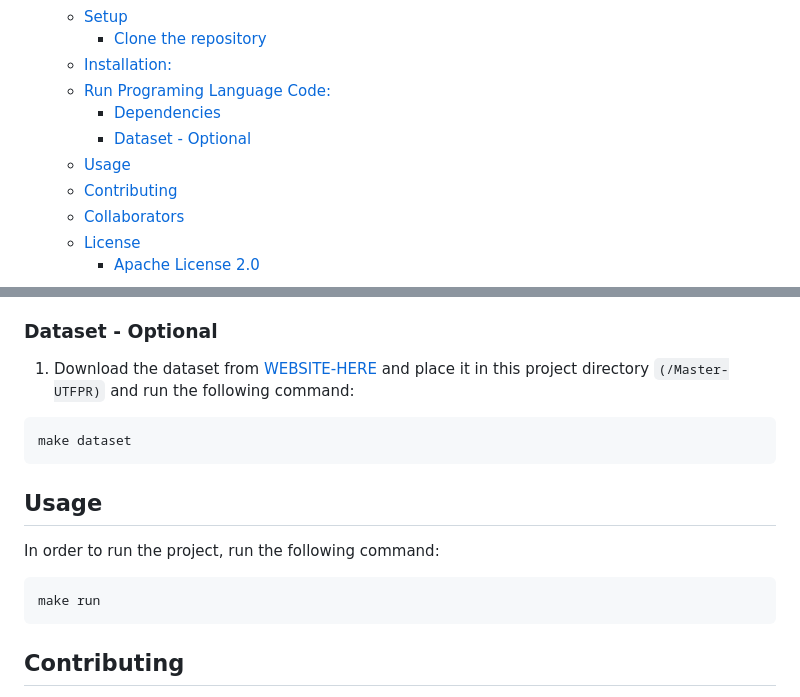
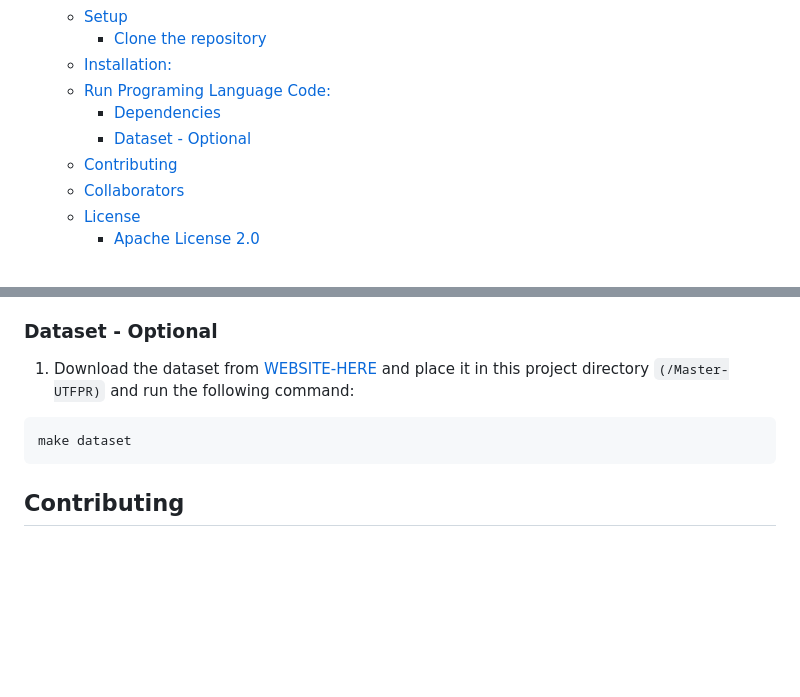
Before and after one commit to BrenoFariasdaSilva/Master-UTFPR, a Markdown page: README.md, 2 parts joined by grey strips. Rendered like a GitHub page; blank space fills up the shorter version.

Commit message:
DOCS: Removing the How to Usage Section in README.md

````diff
--- a/README.md
+++ b/README.md
@@ -44,7 +44,6 @@ Project-Description.
   - [Run Programing Language Code:](#run-programing-language-code)
     - [Dependencies](#dependencies)
     - [Dataset - Optional](#dataset---optional)
-  - [Usage](#usage)
   - [Contributing](#contributing)
   - [Collaborators](#collaborators)
   - [License](#license)
@@ -111,14 +110,6 @@ make dependencies
 make dataset
 ```
 
-## Usage
-
-In order to run the project, run the following command:
-
-```bash
-make run
-```
-
 ## Contributing
 
 Contributions are what make the open-source community such an amazing place to learn, inspire, and create. Any contributions you make are **greatly appreciated**. If you have suggestions for improving the code, your insights will be highly welcome.
````
